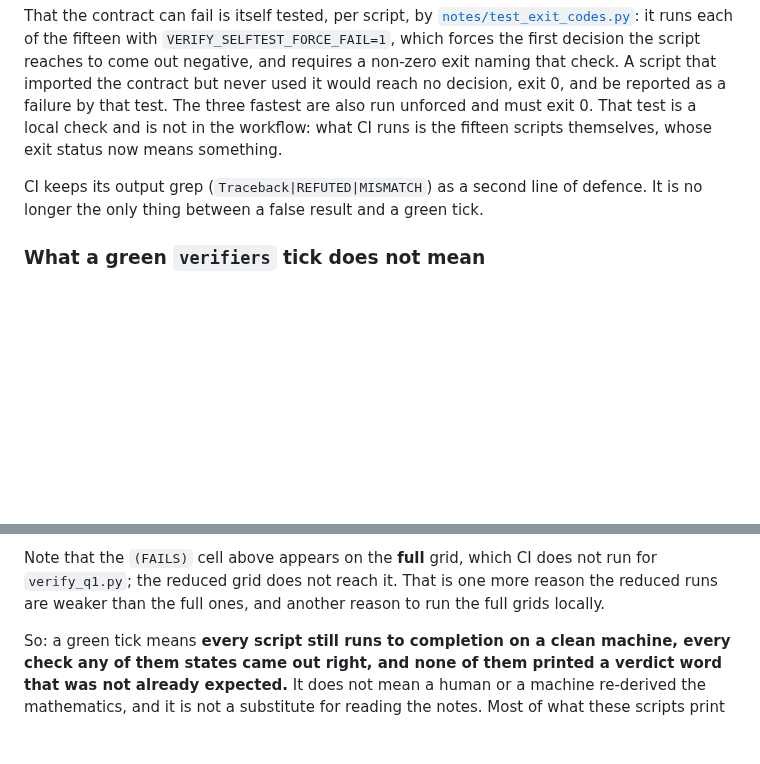
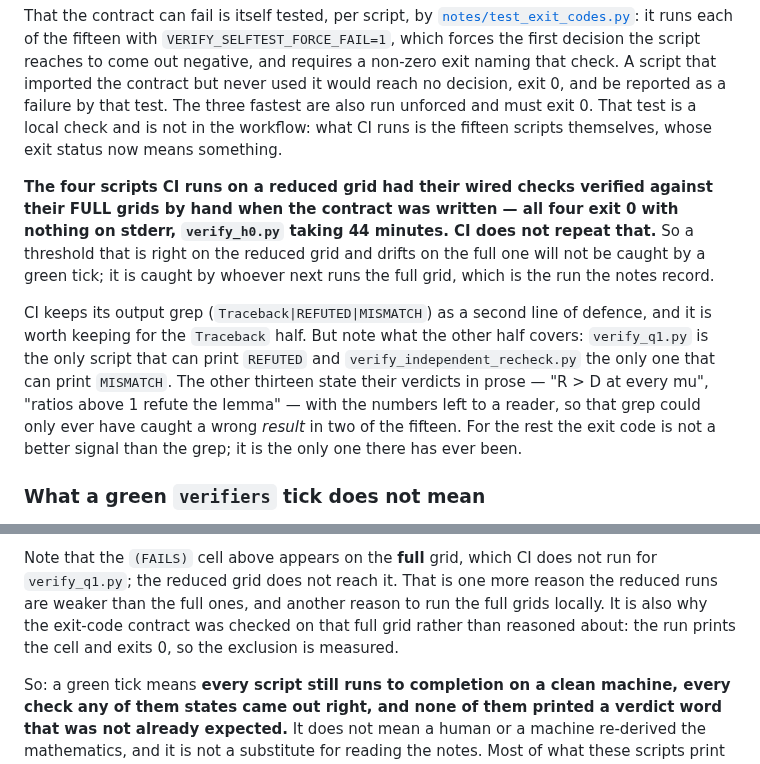
Before and after one commit to drellem2/riemann, a Markdown page: README.md, 2 parts joined by grey strips. Rendered like a GitHub page; blank space fills up the shorter version.

Commit message:
docs: record that the full grids were checked by hand and CI does not repeat it (mg-5995)
The four scripts CI runs on a reduced grid were the risk this ticket could
reintroduce: a wired threshold that is right at `--quick` and wrong on the grid
the notes actually record would hand a reader a false REFUTED, which is the
defect being fixed, with the sign flipped.  So all four were run on their full
grids -- verify_q1.py, verify_prolate_rate.py, verify_deficit_repair.py and
verify_h0.py, the last taking 44 minutes, the one mg-fe9a had to cancel at the
thirty-minute cap.  All four exit 0 with nothing on stderr.  README.md now says
so, and says that CI does not repeat it.

Two things that run measured them rather than leaving them asserted:

  * verify_q1.py's full grid prints its documented `(FAILS)` cell -- the
    chi_8 >= c^2 row at c = 12.56637 -- and exits 0.  That cell is the trap this
    ticket named, and it is now observed not to trip the exit code.
  * only verify_q1.py can print `REFUTED` and only verify_independent_recheck.py
    can print `MISMATCH`.  The other thirteen state their verdicts in prose with
    the numbers left to a reader, so CI's grep could only ever have caught a
    wrong RESULT in two of the fifteen.  It catches Tracebacks in all fifteen and
    is worth keeping for that; for the other thirteen the exit code is not a
    better signal than the grep, it is the only one there has ever been.

Co-Authored-By: Claude Opus 5 (1M context) <noreply@anthropic.com>

```diff
--- a/README.md
+++ b/README.md
@@ -348,8 +348,22 @@ are also run unforced and must exit 0. That test is a local check and is not in
 the workflow: what CI runs is the fifteen scripts themselves, whose exit status
 now means something.
 
+**The four scripts CI runs on a reduced grid had their wired checks verified
+against their FULL grids by hand when the contract was written — all four exit 0
+with nothing on stderr, `verify_h0.py` taking 44 minutes. CI does not repeat
+that.** So a threshold that is right on the reduced grid and drifts on the full
+one will not be caught by a green tick; it is caught by whoever next runs the
+full grid, which is the run the notes record.
+
 CI keeps its output grep (`Traceback|REFUTED|MISMATCH`) as a second line of
-defence. It is no longer the only thing between a false result and a green tick.
+defence, and it is worth keeping for the `Traceback` half. But note what the
+other half covers: `verify_q1.py` is the only script that can print `REFUTED`
+and `verify_independent_recheck.py` the only one that can print `MISMATCH`. The
+other thirteen state their verdicts in prose — "R > D at every mu", "ratios
+above 1 refute the lemma" — with the numbers left to a reader, so that grep
+could only ever have caught a wrong *result* in two of the fifteen. For the rest
+the exit code is not a better signal than the grep; it is the only one there has
+ever been.
 
 ### What a green `verifiers` tick does not mean
 
@@ -372,7 +386,9 @@ pre-emptively: it did not occur in any run made here, on either grid.
 Note that the `(FAILS)` cell above appears on the **full** grid, which CI does
 not run for `verify_q1.py`; the reduced grid does not reach it. That is one more
 reason the reduced runs are weaker than the full ones, and another reason to run
-the full grids locally.
+the full grids locally. It is also why the exit-code contract was checked on
+that full grid rather than reasoned about: the run prints the cell and exits 0,
+so the exclusion is measured.
 
 So: a green tick means **every script still runs to completion on a clean
 machine, every check any of them states came out right, and none of them printed
```
